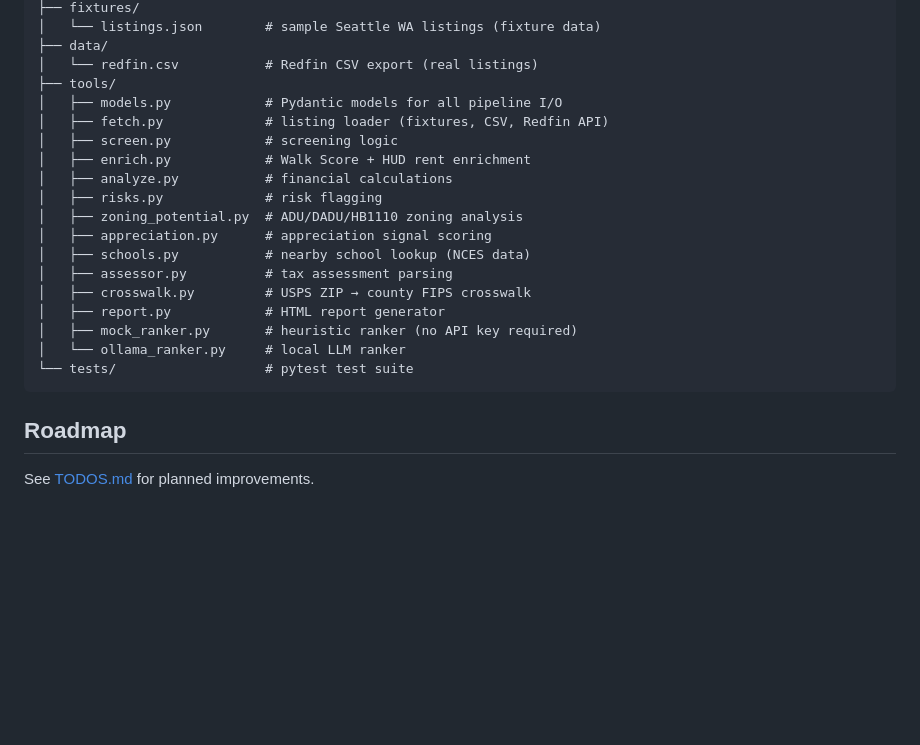
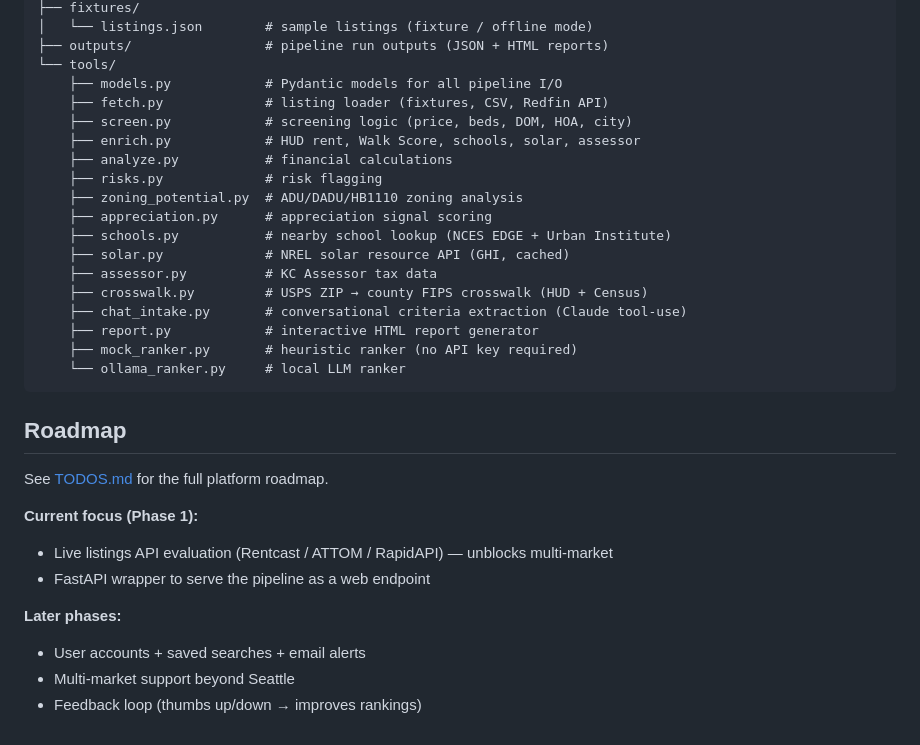
Before and after one commit to wpengeve/real-estate-deal-scout, a Markdown page: README.md, the part around one of its changes. Rendered like a GitHub page; blank space fills up the shorter version.

````diff
--- a/README.md
+++ b/README.md
@@ -142,25 +159,34 @@ pytest
 ├── fixtures/
-│   └── listings.json        # sample Seattle WA listings (fixture data)
-├── data/
-│   └── redfin.csv           # Redfin CSV export (real listings)
-├── tools/
-│   ├── models.py            # Pydantic models for all pipeline I/O
-│   ├── fetch.py             # listing loader (fixtures, CSV, Redfin API)
-│   ├── screen.py            # screening logic
-│   ├── enrich.py            # Walk Score + HUD rent enrichment
-│   ├── analyze.py           # financial calculations
-│   ├── risks.py             # risk flagging
-│   ├── zoning_potential.py  # ADU/DADU/HB1110 zoning analysis
-│   ├── appreciation.py      # appreciation signal scoring
-│   ├── schools.py           # nearby school lookup (NCES data)
-│   ├── assessor.py          # tax assessment parsing
-│   ├── crosswalk.py         # USPS ZIP → county FIPS crosswalk
-│   ├── report.py            # HTML report generator
-│   ├── mock_ranker.py       # heuristic ranker (no API key required)
-│   └── ollama_ranker.py     # local LLM ranker
-└── tests/                   # pytest test suite
+│   └── listings.json        # sample listings (fixture / offline mode)
+├── outputs/                 # pipeline run outputs (JSON + HTML reports)
+└── tools/
+    ├── models.py            # Pydantic models for all pipeline I/O
+    ├── fetch.py             # listing loader (fixtures, CSV, Redfin API)
+    ├── screen.py            # screening logic (price, beds, DOM, HOA, city)
+    ├── enrich.py            # HUD rent, Walk Score, schools, solar, assessor
+    ├── analyze.py           # financial calculations
+    ├── risks.py             # risk flagging
+    ├── zoning_potential.py  # ADU/DADU/HB1110 zoning analysis
+    ├── appreciation.py      # appreciation signal scoring
+    ├── schools.py           # nearby school lookup (NCES EDGE + Urban Institute)
+    ├── solar.py             # NREL solar resource API (GHI, cached)
+    ├── assessor.py          # KC Assessor tax data
+    ├── crosswalk.py         # USPS ZIP → county FIPS crosswalk (HUD + Census)
+    ├── chat_intake.py       # conversational criteria extraction (Claude tool-use)
+    ├── report.py            # interactive HTML report generator
+    ├── mock_ranker.py       # heuristic ranker (no API key required)
+    └── ollama_ranker.py     # local LLM ranker
 ```
 
 ## Roadmap
 
-See [TODOS.md](TODOS.md) for planned improvements.
+See [TODOS.md](TODOS.md) for the full platform roadmap.
+
+**Current focus (Phase 1):**
+- Live listings API evaluation (Rentcast / ATTOM / RapidAPI) — unblocks multi-market
+- FastAPI wrapper to serve the pipeline as a web endpoint
+
+**Later phases:**
+- User accounts + saved searches + email alerts
+- Multi-market support beyond Seattle
+- Feedback loop (thumbs up/down → improves rankings)
````
Also changed, not shown: other parts of README.md (+54 -37 lines).
